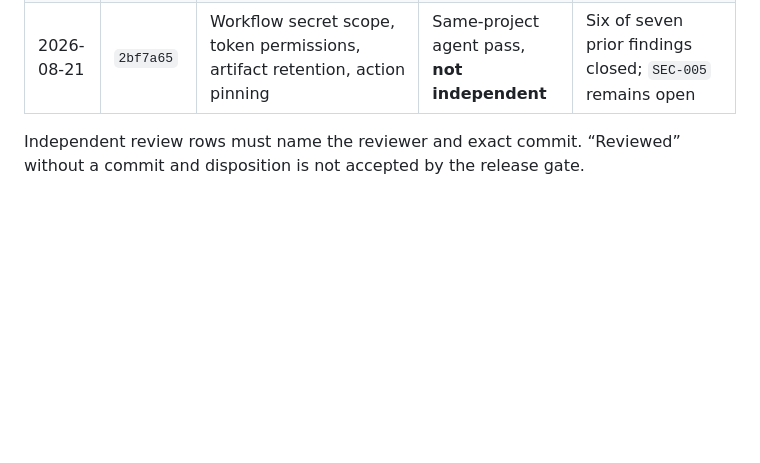
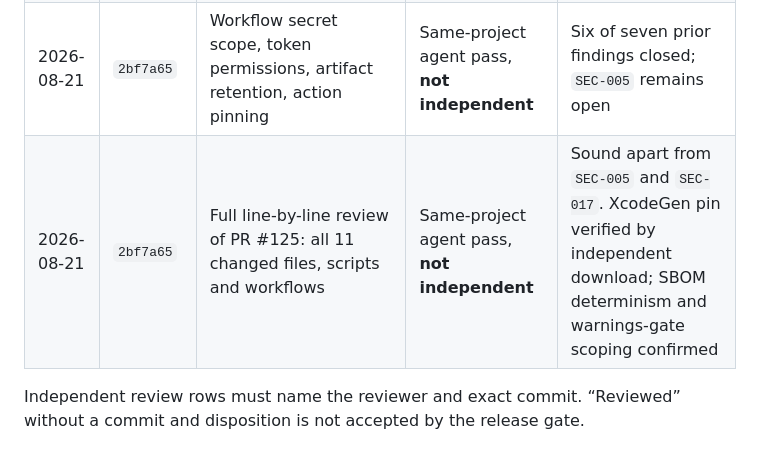
Before and after one commit to posix4e/btc-swift, a Markdown page: docs/security/invariant-matrix.md, the part around the change. Rendered like a GitHub page; blank space fills up the shorter version.

```diff
--- a/docs/security/invariant-matrix.md
+++ b/docs/security/invariant-matrix.md
@@ -51,6 +51,7 @@ Status vocabulary:
 | 2026-08-21 | `98d9056` | Phase 0 inventory and baseline test classification | Codex first pass | 310 tests pass; gaps above remain open |
 | 2026-08-21 | `9c07d37` | Release-artifact verification legs: clean-DerivedData app build and tests, unsigned device archive, E2E exclusion with negative control, canary-controlled secret scan, ThreadSanitizer suite | Same-project agent pass, **not independent** | All legs passed; `SEC-006` raised. Does not satisfy the independent-review requirement |
 | 2026-08-21 | `2bf7a65` | Workflow secret scope, token permissions, artifact retention, action pinning | Same-project agent pass, **not independent** | Six of seven prior findings closed; `SEC-005` remains open |
+| 2026-08-21 | `2bf7a65` | Full line-by-line review of PR #125: all 11 changed files, scripts and workflows | Same-project agent pass, **not independent** | Sound apart from `SEC-005` and `SEC-017`. XcodeGen pin verified by independent download; SBOM determinism and warnings-gate scoping confirmed |
 
 Independent review rows must name the reviewer and exact commit. “Reviewed”
 without a commit and disposition is not accepted by the release gate.
```
Also changed, not shown: docs/security/findings.md (+7 -0 lines).
